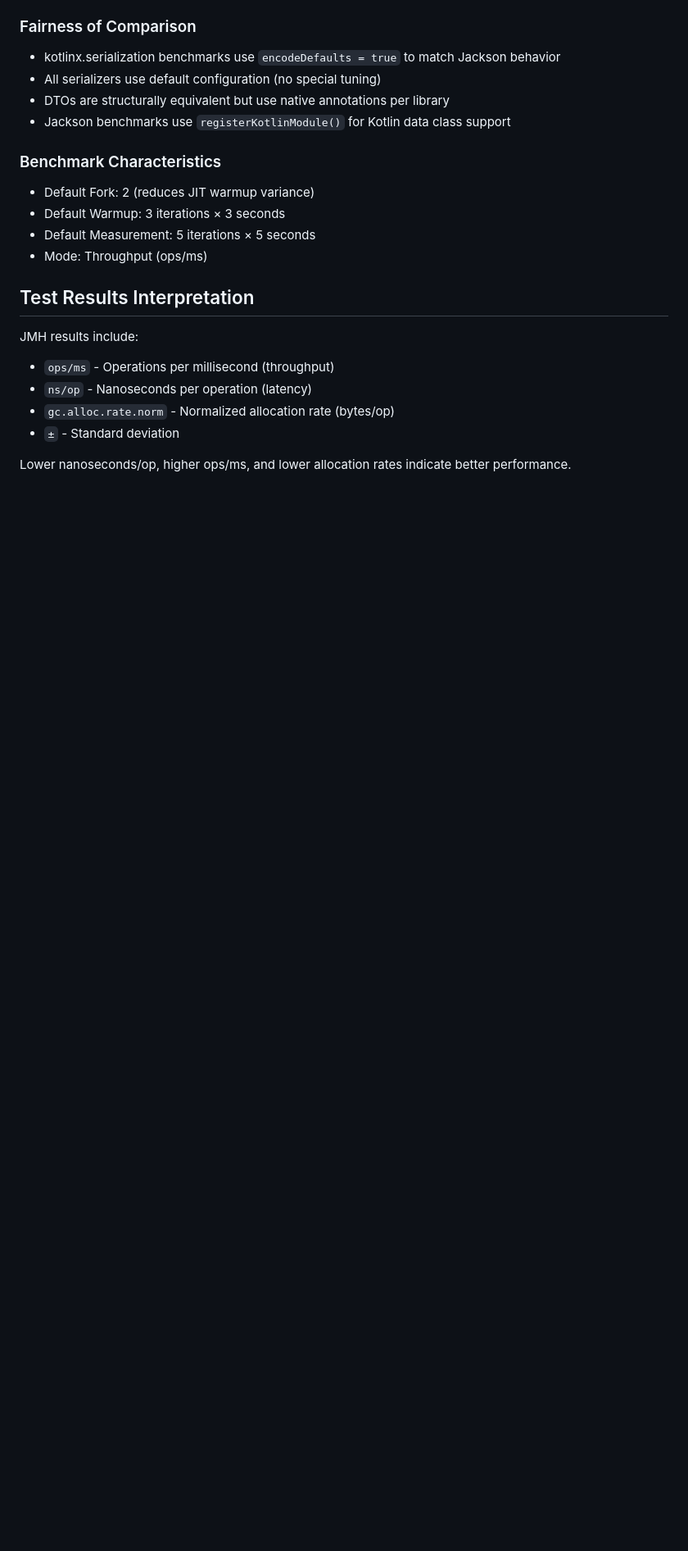
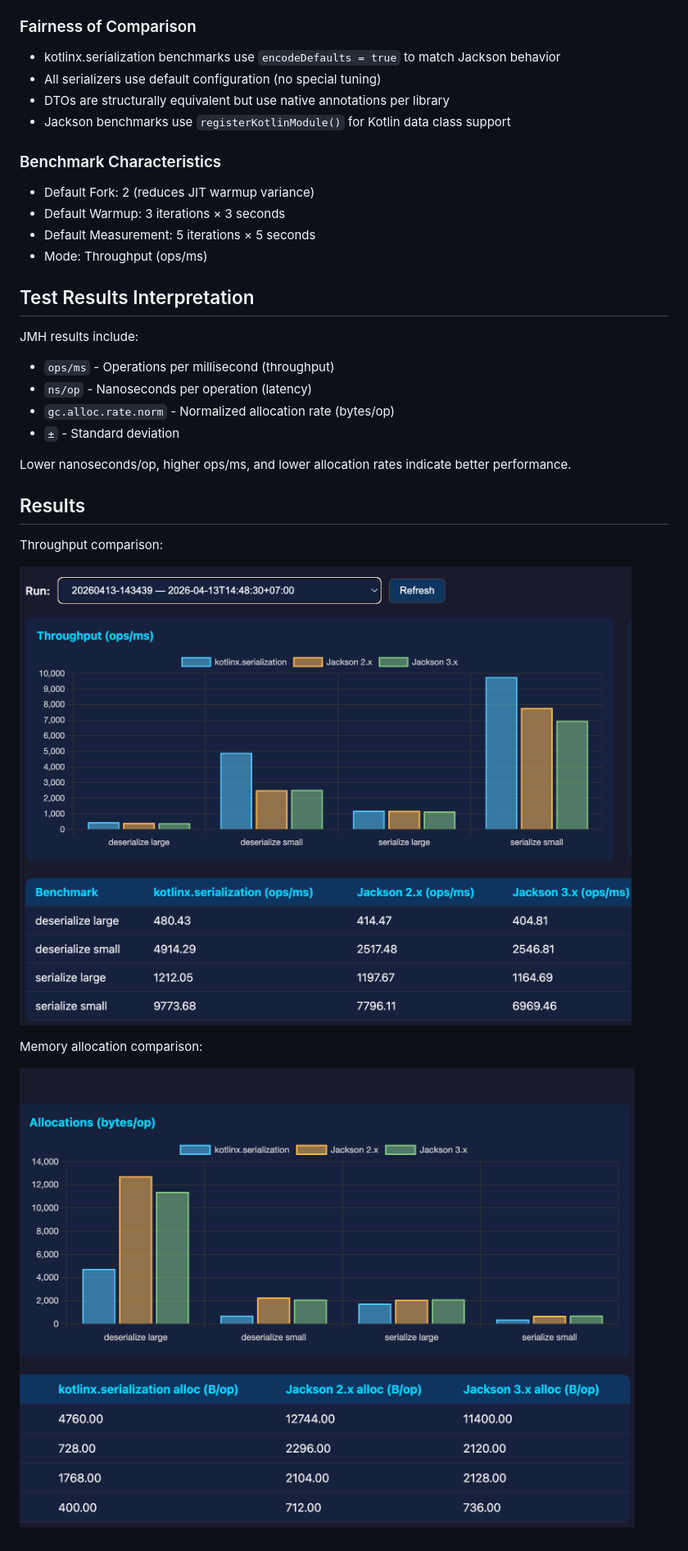
Before and after one commit to inemtsev/serializer-compare, a Markdown page: README.md, the part around the change. Shown at 82% size. Drawn GitHub-style; pictures changed too: mem_allocations.png (added), throughput.png (added); blank space fills up the shorter version.

Commit message:
added results from runs

```diff
--- a/README.md
+++ b/README.md
@@ -157,3 +157,13 @@ JMH results include:
 - `±` - Standard deviation
 
 Lower nanoseconds/op, higher ops/ms, and lower allocation rates indicate better performance.
+
+## Results
+
+Throughput comparison:
+
+![Throughput](throughput.png)
+
+Memory allocation comparison:
+
+![Memory Allocations](mem_allocations.png)
```
